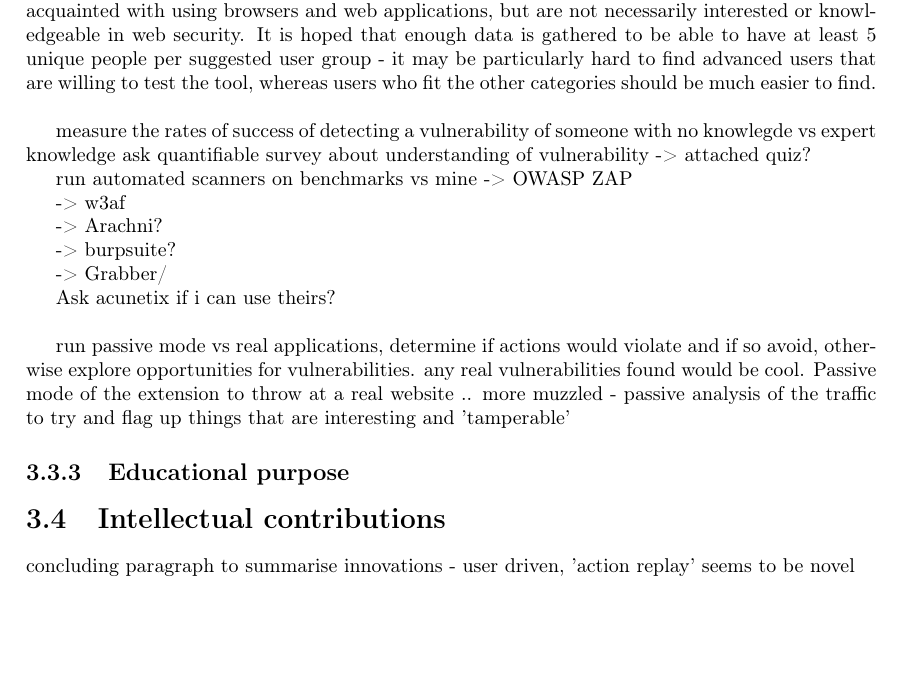
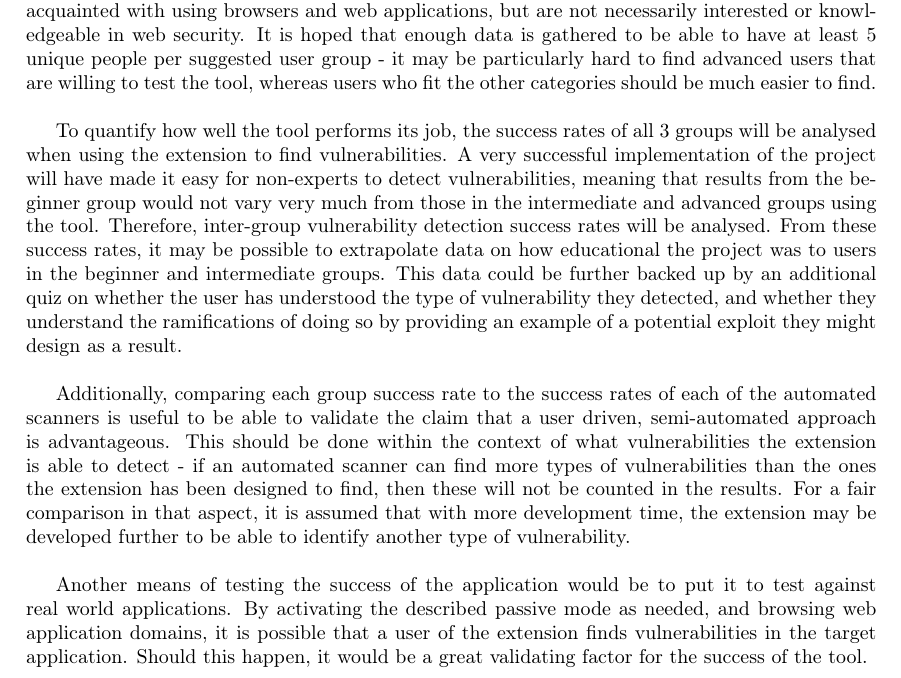
Before and after one commit to AbraaoMota/Gentoo, a LaTeX thesis (interim_report/main.tex, which reads interim_report/evaluation/evaluation.tex): part of page 18 of 21, cut so that both start at the same text, the shorter picture padded with empty space. Compiled offline with pdfLaTeX.

Commit message:
Finish evaluation

```diff
--- a/interim_report/evaluation/evaluation.tex
+++ b/interim_report/evaluation/evaluation.tex
@@ -82,31 +82,8 @@ The main method of testing my extension is to pit my extension against other exi
 
 Since the browser extension makes use of user input, it is important to test the application with people of different security backgrounds. This relies on adequate classification in this group by the person undertaking the test. There will be 3 proposed categories of user experience when testing the tool; advanced, intermediate and beginner. An advanced user is expected to be well versed in web security, and have had prior experience in diagnosing (perhaps exploiting) vulnerabilities. An intermediate user may be someone getting to grips with this area, perhaps a student who is only now learning about these concepts, but hasn't \emph{necessarily} got experience in detecting or exploiting vulnerabilities. Beginner users are expected to be web savvy, people who are acquainted with using browsers and web applications, but are not necessarily interested or knowledgeable in web security. It is hoped that enough data is gathered to be able to have at least 5 unique people per suggested user group - it may be particularly hard to find advanced users that are willing to test the tool, whereas users who fit the other categories should be much easier to find. \\
 
+To quantify how well the tool performs its job, the success rates of all 3 groups will be analysed when using the extension to find vulnerabilities. A very successful implementation of the project will have made it easy for non-experts to detect vulnerabilities, meaning that results from the beginner group would not vary very much from those in the intermediate and advanced groups using the tool. Therefore, inter-group vulnerability detection success rates will be analysed. From these success rates, it may be possible to extrapolate data on how educational the project was to users in the beginner and intermediate groups. This data could be further backed up by an additional quiz on whether the user has understood the type of vulnerability they detected, and whether they understand the ramifications of doing so by providing an example of a potential exploit they might design as a result. \\
 
+Additionally, comparing each group success rate to the success rates of each of the automated scanners is useful to be able to validate the claim that a user driven, semi-automated approach is advantageous. This should be done within the context of what vulnerabilities the extension is able to detect - if an automated scanner can find more types of vulnerabilities than the ones the extension has been designed to find, then these will not be counted in the results. For a fair comparison in that aspect, it is assumed that with more development time, the extension may be developed further to be able to identify another type of vulnerability. \\
 
-measure the rates of success of detecting a vulnerability of someone with no knowlegde vs expert knowledge
-ask quantifiable survey about understanding of vulnerability -> attached quiz?
-
-
-run automated scanners on benchmarks vs mine
--> OWASP ZAP
-
--> w3af
-
--> Arachni?
-
--> burpsuite?
-
--> Grabber/
-
-Ask acunetix if i can use theirs? \\
-
-run passive mode vs real applications, determine if actions would violate and if so avoid, otherwise explore opportunities for vulnerabilities. any real vulnerabilities found would be cool.  Passive mode of the extension to throw at a real website .. more muzzled - passive analysis of the traffic to try and flag up things that are interesting and 'tamperable'
-
-\subsection{Educational purpose}
-
-
-
-
-\section{Intellectual contributions}
-concluding paragraph to summarise innovations - user driven, 'action replay' seems to be novel
+Another means of testing the success of the application would be to put it to test against real world applications. By activating the described passive mode as needed, and browsing web application domains, it is possible that a user of the extension finds vulnerabilities in the target application. Should this happen, it would be a great validating factor for the success of the tool.
```
Also changed, not shown: interim_report/main.pdf, 3 other files.
